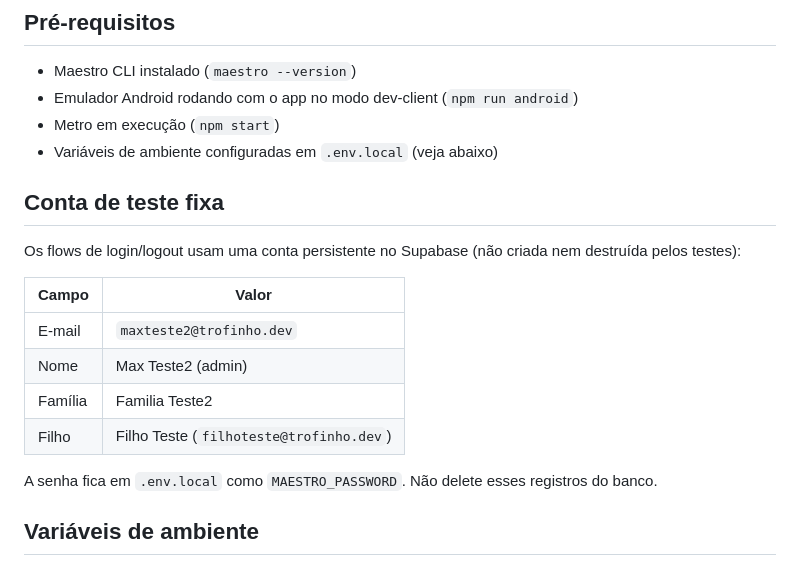
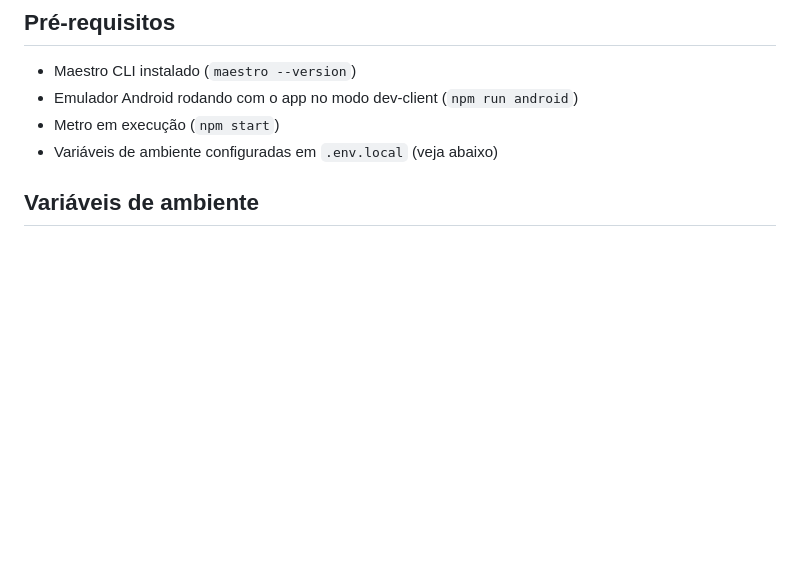
Before and after one commit to maxjuniorbr/trofinho, a Markdown page: .maestro/README.md, the part around the change. Rendered like a GitHub page; blank space fills up the shorter version.

Commit message:
docs: remove test account details from versioned readme

```diff
--- a/.maestro/README.md
+++ b/.maestro/README.md
@@ -8,19 +8,6 @@ Testes E2E para fluxos críticos do Trofinho usando [Maestro](https://maestro.de
 - Emulador Android rodando com o app no modo dev-client (`npm run android`)
 - Metro em execução (`npm start`)
 - Variáveis de ambiente configuradas em `.env.local` (veja abaixo)
-
-## Conta de teste fixa
-
-Os flows de login/logout usam uma conta persistente no Supabase (não criada nem destruída pelos testes):
-
-| Campo      | Valor                        |
-|------------|------------------------------|
-| E-mail     | `maxteste2@trofinho.dev`     |
-| Nome       | Max Teste2 (admin)           |
-| Família    | Familia Teste2               |
-| Filho      | Filho Teste (`filhoteste@trofinho.dev`) |
-
-A senha fica em `.env.local` como `MAESTRO_PASSWORD`. Não delete esses registros do banco.
 
 ## Variáveis de ambiente
 
```
